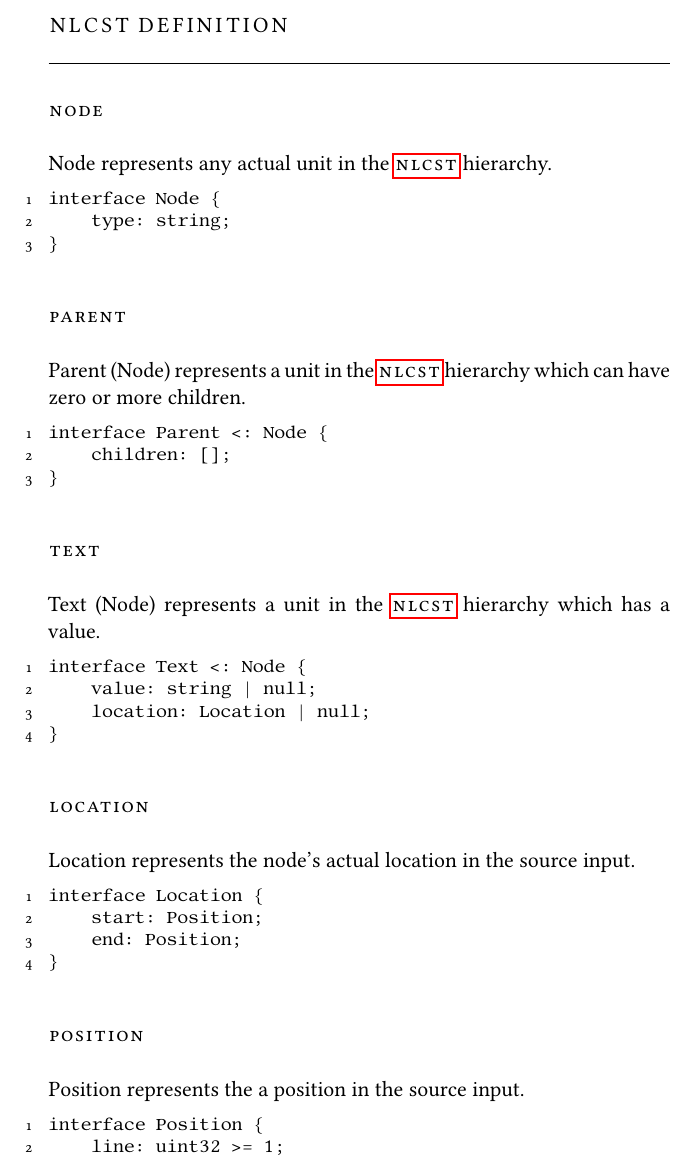
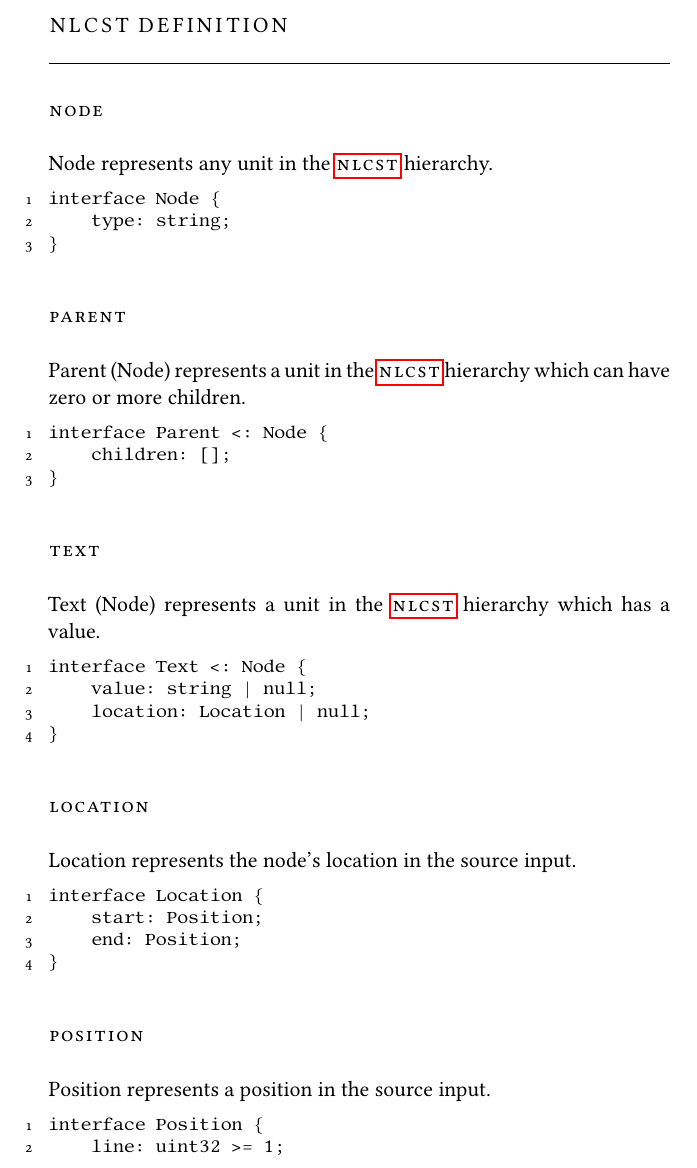
Before and after one commit to wooorm/thesis, a LaTeX thesis (paper.tex, which reads paper/appendix-nlcst.tex): part of page 43 of 64, cut so that both start at the same text. The pictures show the PDF file paper.pdf that the author committed with the source.

Commit message:
Fix mistakes in appendix NLCST

```diff
--- a/paper/appendix-nlcst.tex
+++ b/paper/appendix-nlcst.tex
@@ -6,7 +6,7 @@
 
 \section*{Node}\label{node}
 
-Node represents any actual unit in the \gls{nlcst} hierarchy.
+Node represents any unit in the \gls{nlcst} hierarchy.
 
 \begin{lstlisting}
 interface Node {
@@ -39,7 +39,7 @@ interface Text <: Node {
 
 \section*{Location}\label{location}
 
-Location represents the node's actual location in the source input.
+Location represents the node's location in the source input.
 
 \begin{lstlisting}
 interface Location {
@@ -50,7 +50,7 @@ interface Location {
 
 \section*{Position}\label{position}
 
-Position represents the a position in the source input.
+Position represents a position in the source input.
 
 \begin{lstlisting}
 interface Position {
```
Also changed, not shown: paper.pdf, paper/appendix-nlcst.tex (6 more changed lines).
